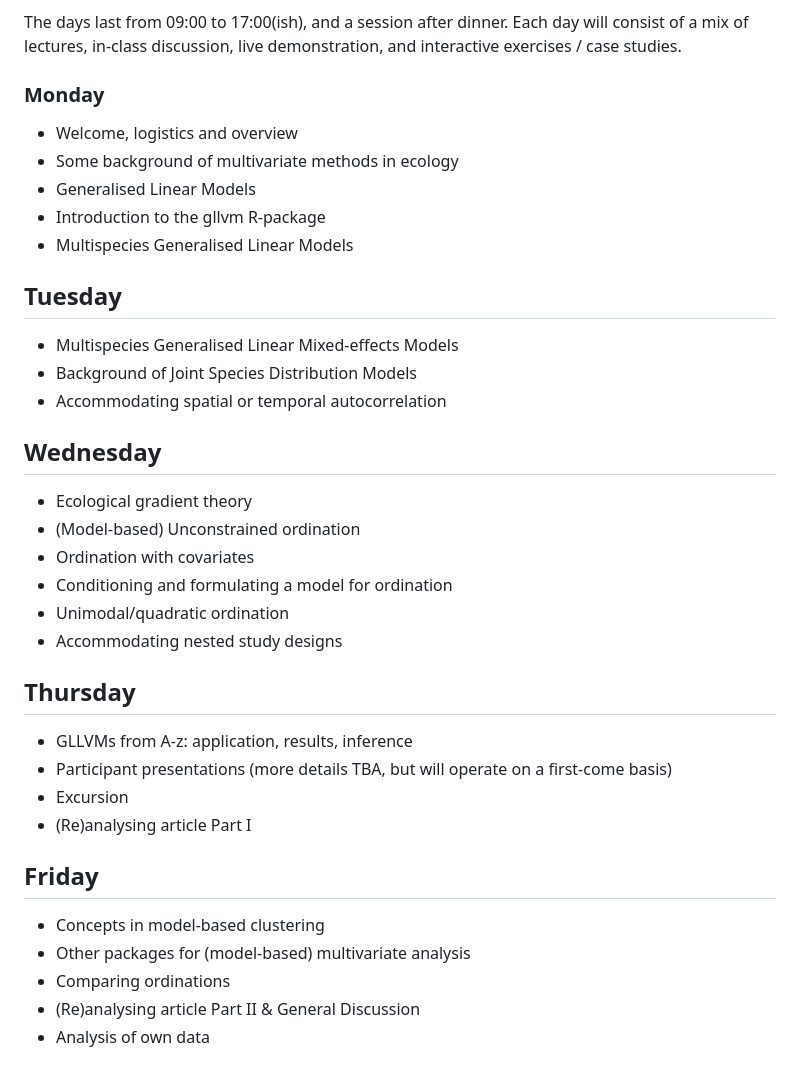
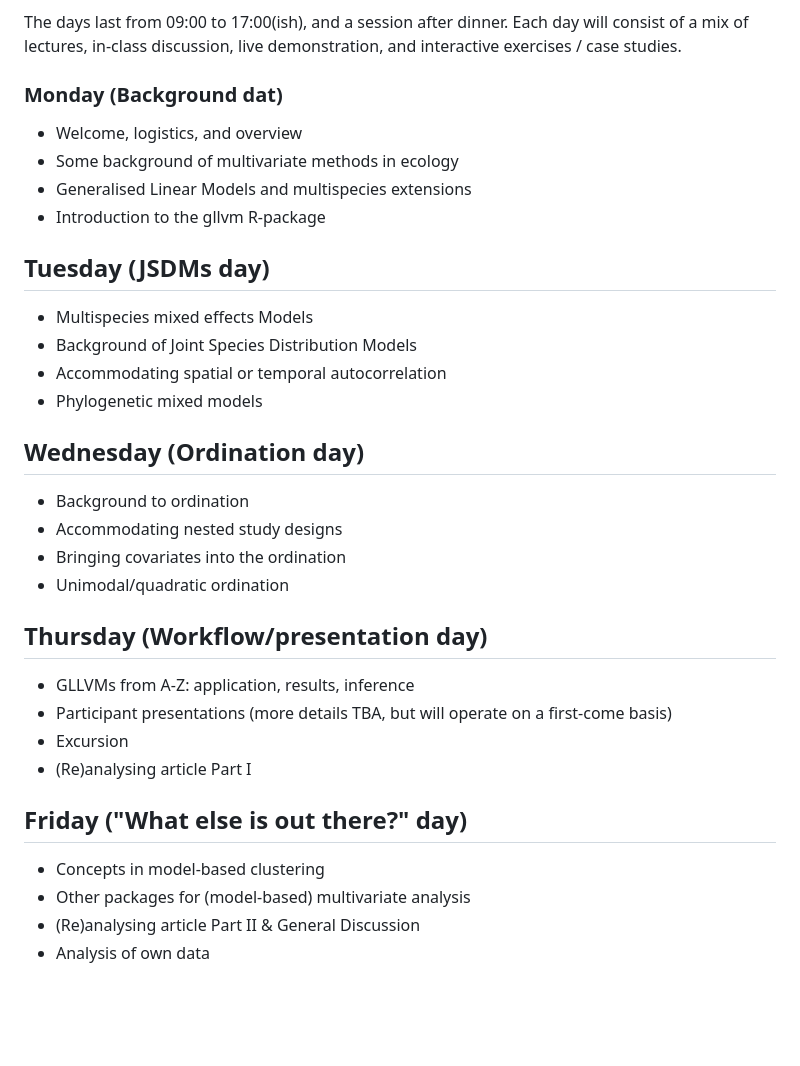
Before and after one commit to wlangera/SSMA, a Markdown page: README.md, the part around the change. Drawn GitHub-style; blank space fills up the shorter version.

```diff
--- a/README.md
+++ b/README.md
@@ -8,36 +8,33 @@ See https://bertv.folk.ntnu.no/index.html for more details.
 
 The days last from 09:00 to 17:00(ish), and a session after dinner. Each day will consist of a mix of lectures, in-class discussion, live demonstration, and interactive exercises / case studies.
 
-### Monday
-* Welcome, logistics and overview
+### Monday (Background dat)
+* Welcome, logistics, and overview
 * Some background of multivariate methods in ecology
-* Generalised Linear Models
+* Generalised Linear Models and multispecies extensions
 * Introduction to the gllvm R-package
-* Multispecies Generalised Linear Models
 
-## Tuesday
-* Multispecies Generalised Linear Mixed-effects Models
+## Tuesday (JSDMs day)
+* Multispecies mixed effects Models
 * Background of Joint Species Distribution Models
 * Accommodating spatial or temporal autocorrelation
+* Phylogenetic mixed models
 
-## Wednesday
-* Ecological gradient theory
-* (Model-based) Unconstrained ordination
-* Ordination with covariates
-* Conditioning and formulating a model for ordination
+## Wednesday (Ordination day)
+* Background to ordination
+* Accommodating nested study designs
+* Bringing covariates into the ordination
 * Unimodal/quadratic ordination
-* Accommodating nested study designs
 
-## Thursday
-* GLLVMs from A-z: application, results, inference
+## Thursday (Workflow/presentation day)
+* GLLVMs from A-Z: application, results, inference
 * Participant presentations (more details TBA, but will operate on a first-come basis)
 * Excursion
 * (Re)analysing article Part I
 
-## Friday
+## Friday ("What else is out there?" day)
 * Concepts in model-based clustering
 * Other packages for (model-based) multivariate analysis
-* Comparing ordinations
 * (Re)analysing article Part II & General Discussion
 * Analysis of own data
 
```
